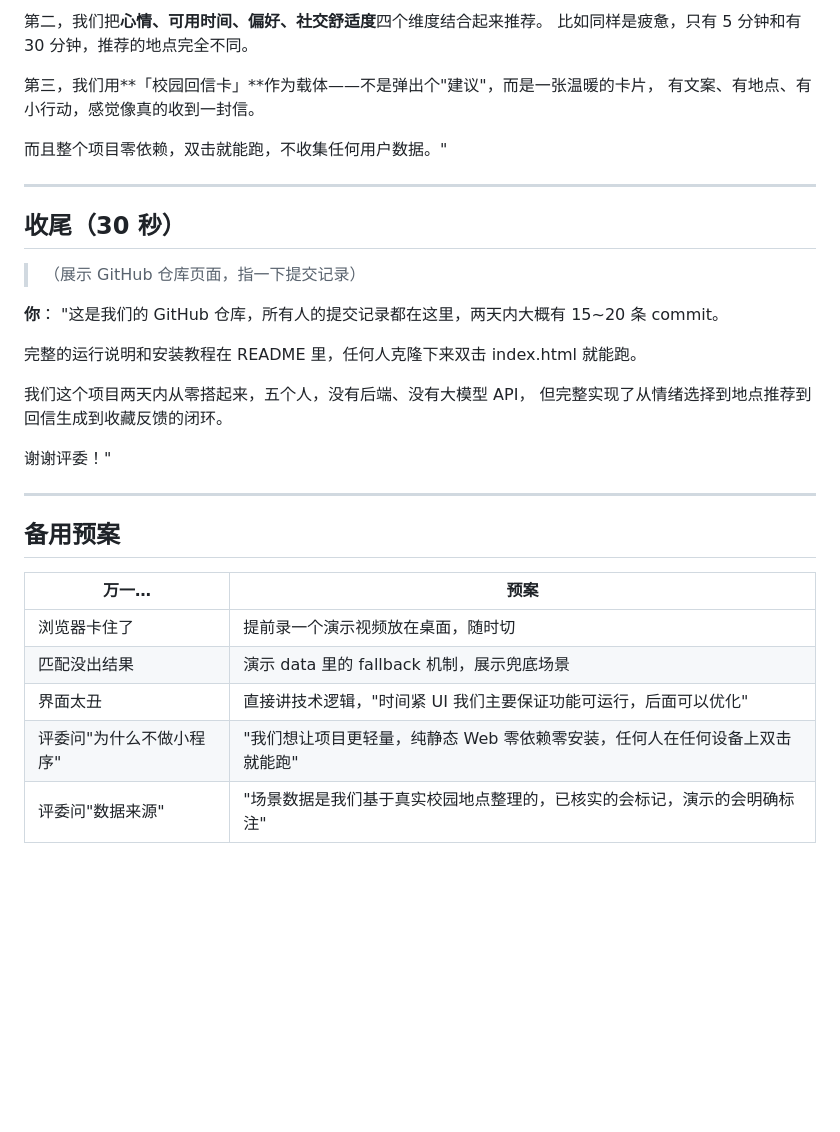
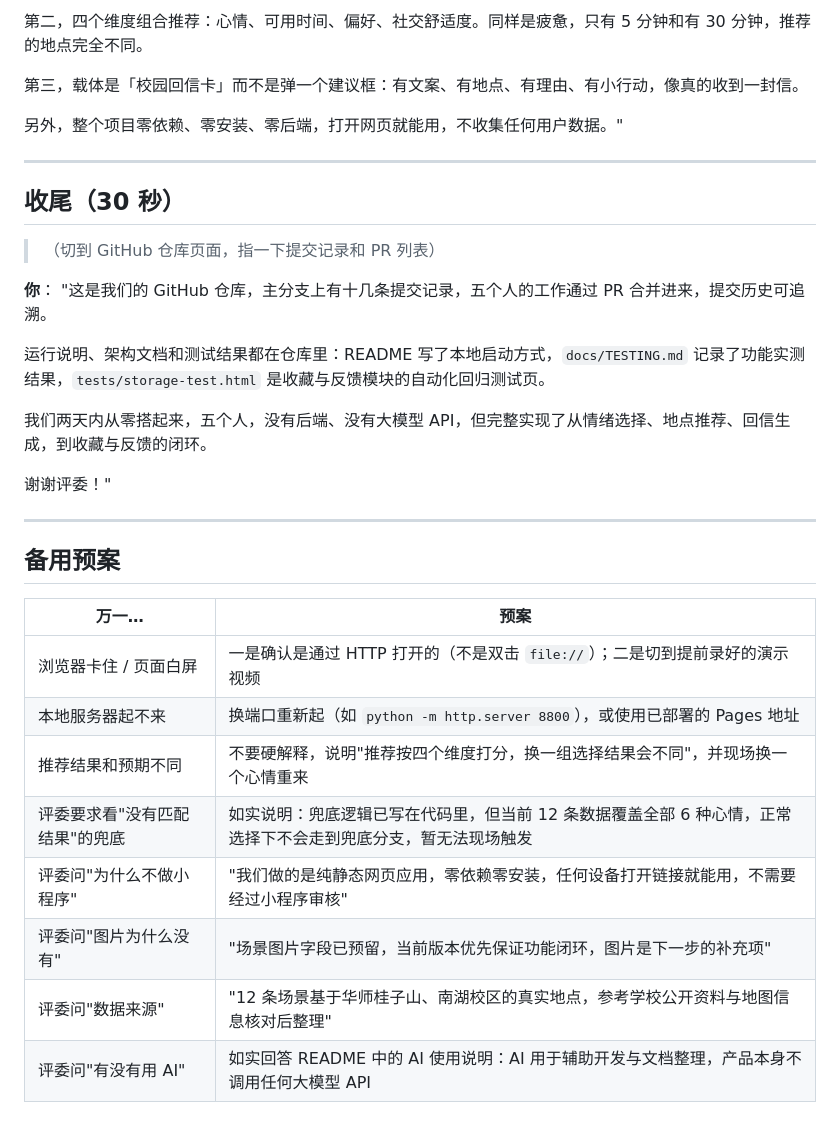
Before and after one commit to wanwubujixw/hackason, a Markdown page: docs/DEMO_SCRIPT.md, the part around one of its changes. Drawn GitHub-style; blank space fills up the shorter version.

```diff
--- a/docs/DEMO_SCRIPT.md
+++ b/docs/DEMO_SCRIPT.md
@@ -58,25 +75,22 @@
 
-第二，我们把**心情、可用时间、偏好、社交舒适度**四个维度结合起来推荐。
-比如同样是疲惫，只有 5 分钟和有 30 分钟，推荐的地点完全不同。
+第二，四个维度组合推荐：心情、可用时间、偏好、社交舒适度。同样是疲惫，只有 5 分钟和有 30 分钟，推荐的地点完全不同。
 
-第三，我们用**「校园回信卡」**作为载体——不是弹出个"建议"，而是一张温暖的卡片，
-有文案、有地点、有小行动，感觉像真的收到一封信。
+第三，载体是「校园回信卡」而不是弹一个建议框：有文案、有地点、有理由、有小行动，像真的收到一封信。
 
-而且整个项目零依赖，双击就能跑，不收集任何用户数据。"
+另外，整个项目零依赖、零安装、零后端，打开网页就能用，不收集任何用户数据。"
 
 ---
 
 ## 收尾（30 秒）
 
-> （展示 GitHub 仓库页面，指一下提交记录）
+> （切到 GitHub 仓库页面，指一下提交记录和 PR 列表）
 
 **你**：
-"这是我们的 GitHub 仓库，所有人的提交记录都在这里，两天内大概有 15~20 条 commit。
+"这是我们的 GitHub 仓库，主分支上有十几条提交记录，五个人的工作通过 PR 合并进来，提交历史可追溯。
 
-完整的运行说明和安装教程在 README 里，任何人克隆下来双击 index.html 就能跑。
+运行说明、架构文档和测试结果都在仓库里：README 写了本地启动方式，`docs/TESTING.md` 记录了功能实测结果，`tests/storage-test.html` 是收藏与反馈模块的自动化回归测试页。
 
-我们这个项目两天内从零搭起来，五个人，没有后端、没有大模型 API，
-但完整实现了从情绪选择到地点推荐到回信生成到收藏反馈的闭环。
+我们两天内从零搭起来，五个人，没有后端、没有大模型 API，但完整实现了从情绪选择、地点推荐、回信生成，到收藏与反馈的闭环。
 
 谢谢评委！"
 
@@ -86,8 +100,11 @@
 
 | 万一… | 预案 |
 |---|---|
-| 浏览器卡住了 | 提前录一个演示视频放在桌面，随时切 |
-| 匹配没出结果 | 演示 data 里的 fallback 机制，展示兜底场景 |
-| 界面太丑 | 直接讲技术逻辑，"时间紧 UI 我们主要保证功能可运行，后面可以优化" |
-| 评委问"为什么不做小程序" | "我们想让项目更轻量，纯静态 Web 零依赖零安装，任何人在任何设备上双击就能跑" |
-| 评委问"数据来源" | "场景数据是我们基于真实校园地点整理的，已核实的会标记，演示的会明确标注" |
+| 浏览器卡住 / 页面白屏 | 一是确认是通过 HTTP 打开的（不是双击 `file://`）；二是切到提前录好的演示视频 |
+| 本地服务器起不来 | 换端口重新起（如 `python -m http.server 8800`），或使用已部署的 Pages 地址 |
+| 推荐结果和预期不同 | 不要硬解释，说明"推荐按四个维度打分，换一组选择结果会不同"，并现场换一个心情重来 |
+| 评委要求看"没有匹配结果"的兜底 | 如实说明：兜底逻辑已写在代码里，但当前 12 条数据覆盖全部 6 种心情，正常选择下不会走到兜底分支，暂无法现场触发 |
+| 评委问"为什么不做小程序" | "我们做的是纯静态网页应用，零依赖零安装，任何设备打开链接就能用，不需要经过小程序审核" |
+| 评委问"图片为什么没有" | "场景图片字段已预留，当前版本优先保证功能闭环，图片是下一步的补充项" |
+| 评委问"数据来源" | "12 条场景基于华师桂子山、南湖校区的真实地点，参考学校公开资料与地图信息核对后整理" |
+| 评委问"有没有用 AI" | 如实回答 README 中的 AI 使用说明：AI 用于辅助开发与文档整理，产品本身不调用任何大模型 API |
```
Also changed, not shown: other parts of docs/DEMO_SCRIPT.md (+45 -28 lines), CONTRIBUTING.md (+1 -1 lines), docs/TESTING.md (+2 -2 lines).
